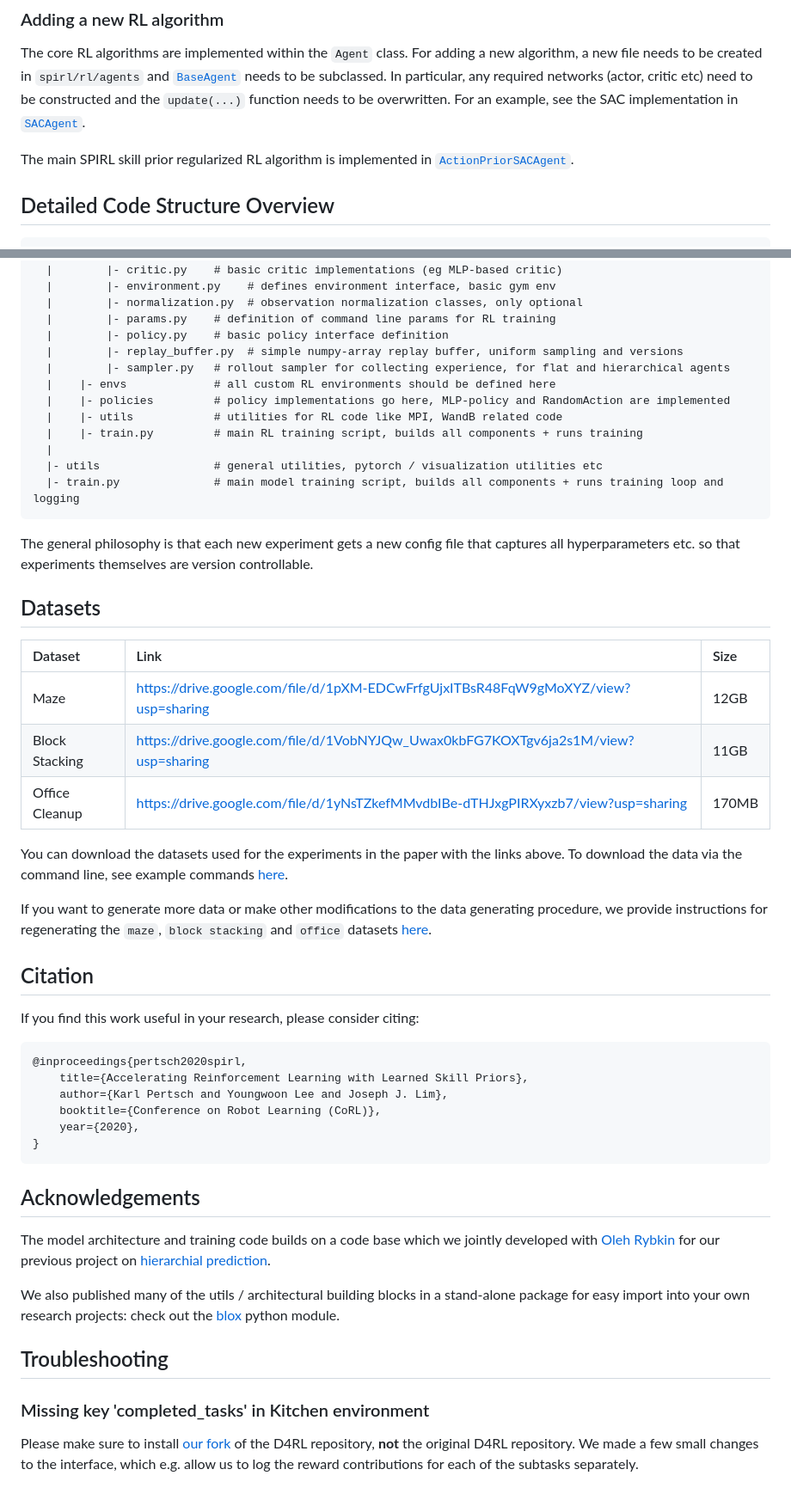
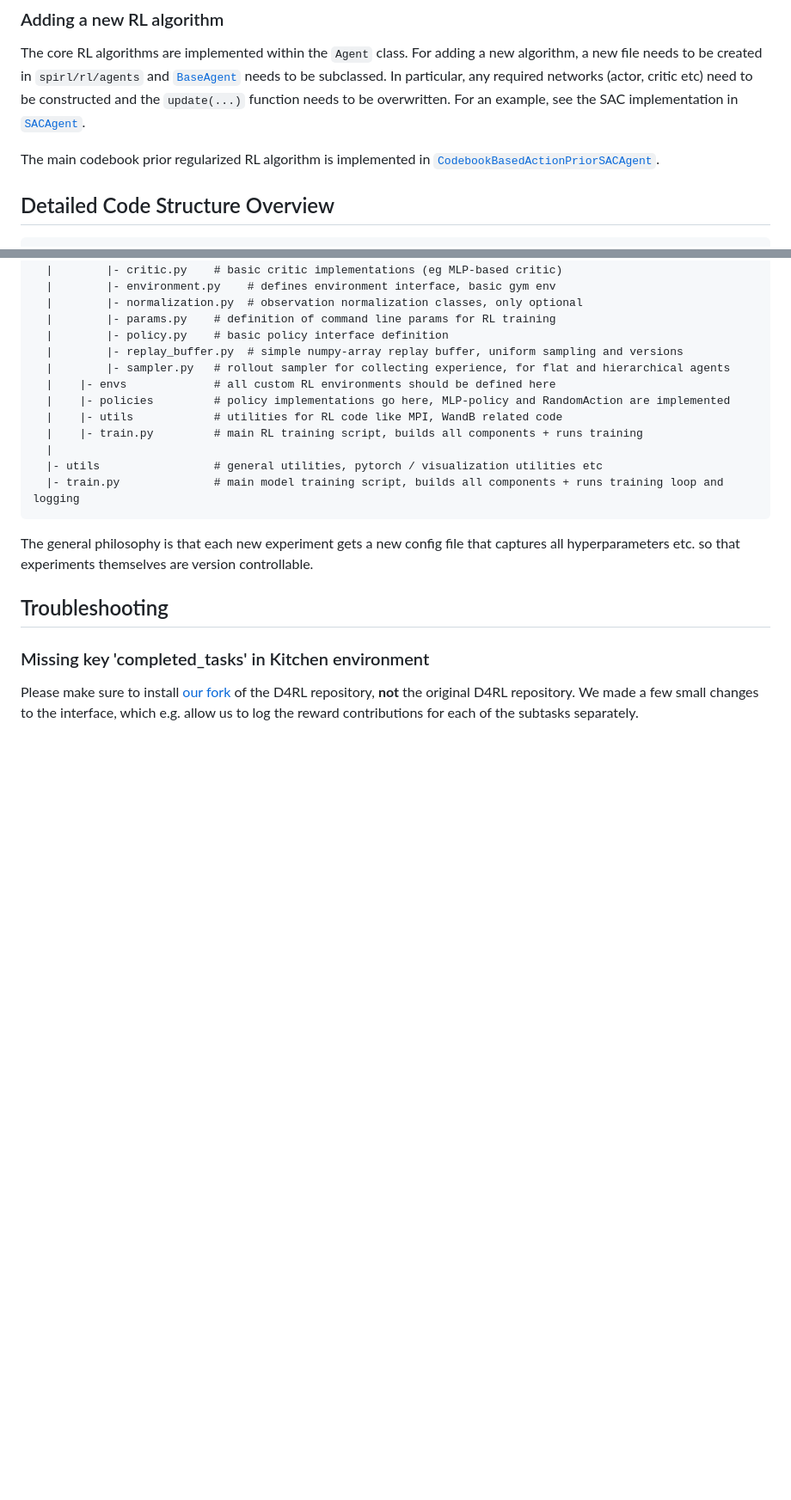
Before and after one commit to namespacebilibili/PTGM-Kitchen, a Markdown page: README.md, 2 parts joined by grey strips. Shown at 86% size. Rendered like a GitHub page; blank space fills up the shorter version.

````diff
--- a/README.md
+++ b/README.md
@@ -163,7 +115,7 @@ The core RL algorithms are implemented within the `Agent` class. For adding a ne
 networks (actor, critic etc) need to be constructed and the `update(...)` function needs to be overwritten. For an example,
 see the SAC implementation in [```SACAgent```](spirl/rl/agents/ac_agent.py#L67).
 
-The main SPIRL skill prior regularized RL algorithm is implemented in [```ActionPriorSACAgent```](spirl/rl/agents/prior_sac_agent.py#L12).
+The main codebook prior regularized RL algorithm is implemented in [```CodebookBasedActionPriorSACAgent```](spirl/rl/agents/prior_sac_agent.py).
 
 
 ## Detailed Code Structure Overview
@@ -211,40 +165,6 @@ spirl
 The general philosophy is that each new experiment gets a new config file that captures all hyperparameters etc. so that experiments
 themselves are version controllable.
 
-## Datasets
-
-|Dataset        | Link         | Size |
-|:------------- |:-------------|:-----|
-| Maze | [https://drive.google.com/file/d/1pXM-EDCwFrfgUjxITBsR48FqW9gMoXYZ/view?usp=sharing](https://drive.google.com/file/d/1pXM-EDCwFrfgUjxITBsR48FqW9gMoXYZ/view?usp=sharing) | 12GB |
-| Block Stacking |[https://drive.google.com/file/d/1VobNYJQw_Uwax0kbFG7KOXTgv6ja2s1M/view?usp=sharing](https://drive.google.com/file/d/1VobNYJQw_Uwax0kbFG7KOXTgv6ja2s1M/view?usp=sharing)| 11GB|
-| Office Cleanup | [https://drive.google.com/file/d/1yNsTZkefMMvdbIBe-dTHJxgPIRXyxzb7/view?usp=sharing](https://drive.google.com/file/d/1yNsTZkefMMvdbIBe-dTHJxgPIRXyxzb7/view?usp=sharing)| 170MB |
-
-You can download the datasets used for the experiments in the paper with the links above.
-To download the data via the command line, see example commands [here](spirl/data/).
-
-If you want to generate more data
-or make other modifications to the data generating procedure, we provide instructions for regenerating the
-`maze`, `block stacking` and `office` datasets [here](spirl/data/).
-
-
-## Citation
-If you find this work useful in your research, please consider citing:
-```
-@inproceedings{pertsch2020spirl,
-    title={Accelerating Reinforcement Learning with Learned Skill Priors},
-    author={Karl Pertsch and Youngwoon Lee and Joseph J. Lim},
-    booktitle={Conference on Robot Learning (CoRL)},
-    year={2020},
-}
-```
-
-## Acknowledgements
-The model architecture and training code builds on a code base which we jointly developed with [Oleh Rybkin](https://www.seas.upenn.edu/~oleh/) for our previous project on [hierarchial prediction](https://github.com/orybkin/video-gcp).
-
-We also published many of the utils / architectural building blocks in a stand-alone package for easy import into your
-own research projects: check out the [blox](https://github.com/orybkin/blox-nn) python module.
-
-
 ## Troubleshooting
 
 ### Missing key 'completed_tasks' in Kitchen environment
````
Also changed, not shown: other parts of README.md (+18 -64 lines).
